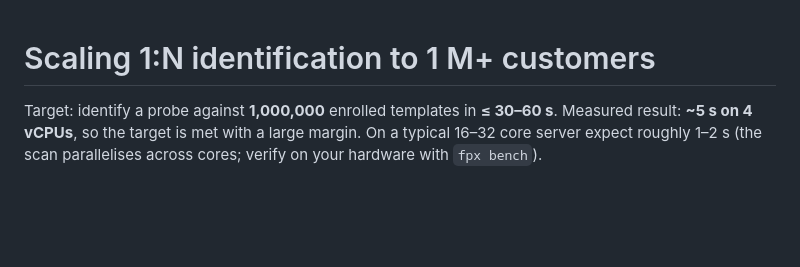
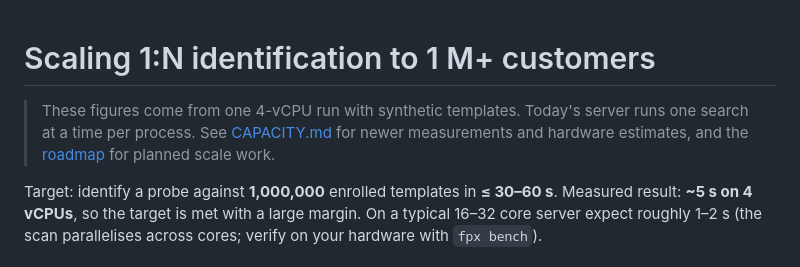
Before and after one commit to rabbicse/fp-extractor, a Markdown page: docs/SCALING.md, the part around the change. Drawn GitHub-style; blank space fills up the shorter version.

```diff
--- a/docs/SCALING.md
+++ b/docs/SCALING.md
@@ -1,4 +1,8 @@
 # Scaling 1:N identification to 1 M+ customers
+
+> These figures come from one 4-vCPU run with synthetic templates. Today's server runs one search at a
+> time per process. See [CAPACITY.md](CAPACITY.md) for newer measurements and hardware estimates, and
+> the [roadmap](ROADMAP.md) for planned scale work.
 
 Target: identify a probe against **1,000,000** enrolled templates in
 **≤ 30–60 s**. Measured result: **~5 s on 4 vCPUs**, so the target is met with
```
Also changed, not shown: README.md (+21 -5 lines), docs/ARCHITECTURE.md (+65 -0 lines), docs/CAPACITY.md (added, +96 -0 lines), docs/ROADMAP.md (added, +28 -0 lines), docs/assets/compare.png (added), docs/assets/crossmatch.png (added), docs/assets/scan.png (added).
